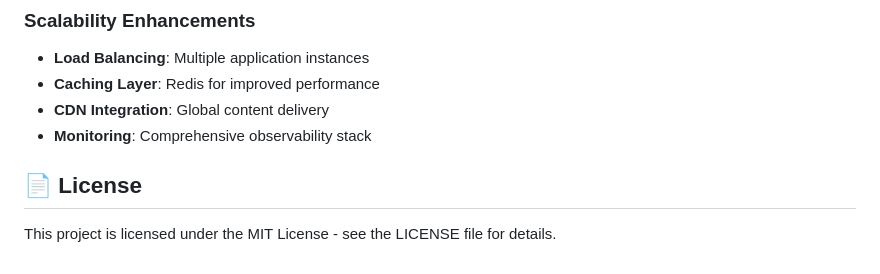
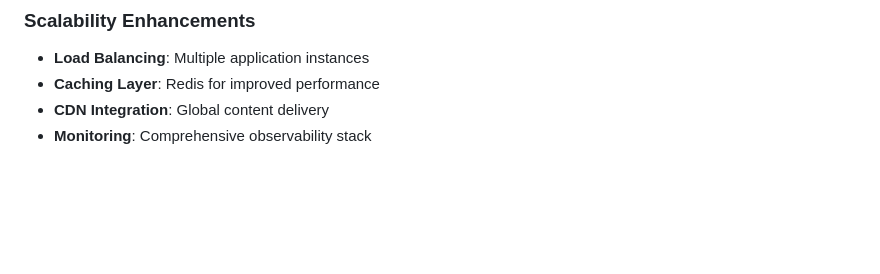
Before and after one commit to iamsaurabhc/faq-rag, a Markdown page: README.md, the part around the change. Rendered like a GitHub page; blank space fills up the shorter version.

```diff
--- a/README.md
+++ b/README.md
@@ -397,7 +397,3 @@ docker-compose ps
 - **Caching Layer**: Redis for improved performance
 - **CDN Integration**: Global content delivery
 - **Monitoring**: Comprehensive observability stack
-
-## 📄 License
-
-This project is licensed under the MIT License - see the LICENSE file for details.
```
